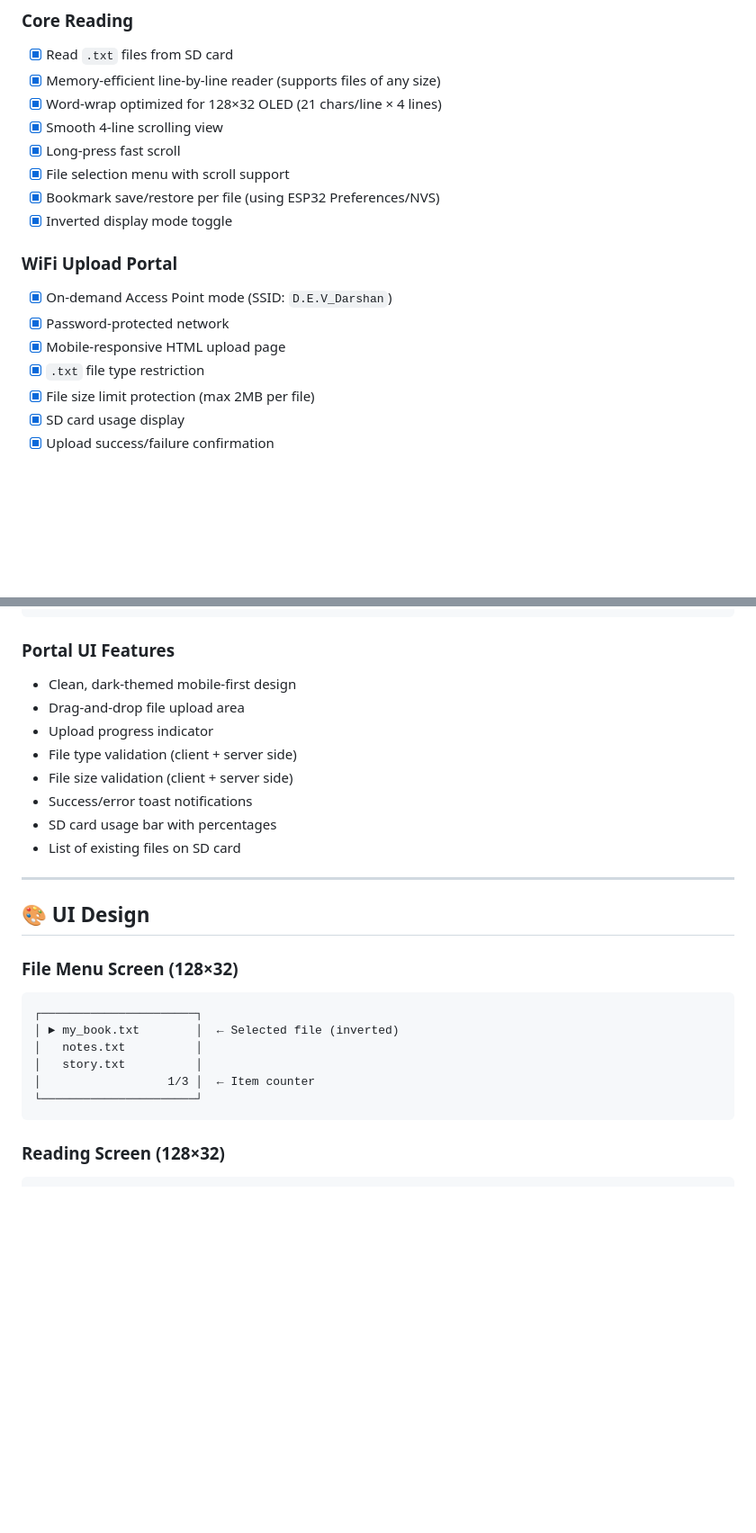
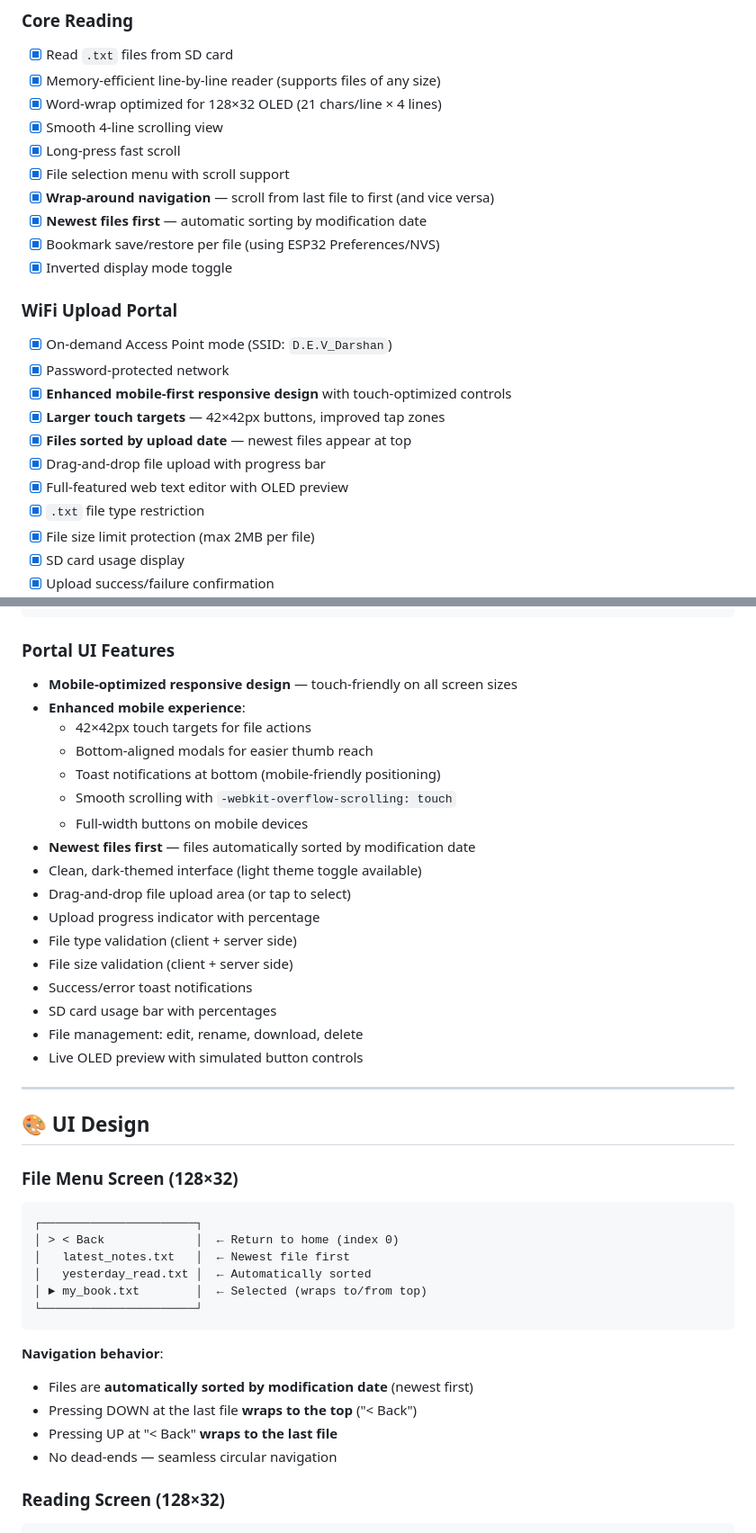
Before and after one commit to sakxam-xeetri/D.E.V_Darshan, a Markdown page: README.md, 2 parts joined by grey strips. Shown at 90% size. GitHub-like rendering; blank space fills up the shorter version.

Commit message:
Enhance README.md with new features: wrap-around navigation, automatic sorting of files by modification date, and improved mobile responsiveness with larger touch targets.

````diff
--- a/README.md
+++ b/README.md
@@ -65,13 +65,19 @@
 - [x] Smooth 4-line scrolling view
 - [x] Long-press fast scroll
 - [x] File selection menu with scroll support
+- [x] **Wrap-around navigation** — scroll from last file to first (and vice versa)
+- [x] **Newest files first** — automatic sorting by modification date
 - [x] Bookmark save/restore per file (using ESP32 Preferences/NVS)
 - [x] Inverted display mode toggle
 
 ### WiFi Upload Portal
 - [x] On-demand Access Point mode (SSID: `D.E.V_Darshan`)
 - [x] Password-protected network
-- [x] Mobile-responsive HTML upload page
+- [x] **Enhanced mobile-first responsive design** with touch-optimized controls
+- [x] **Larger touch targets** — 42×42px buttons, improved tap zones
+- [x] **Files sorted by upload date** — newest files appear at top
+- [x] Drag-and-drop file upload with progress bar
+- [x] Full-featured web text editor with OLED preview
 - [x] `.txt` file type restriction
 - [x] File size limit protection (max 2MB per file)
 - [x] SD card usage display
@@ -464,14 +470,23 @@ User Phone                          ESP32-CAM
 ```
 
 ### Portal UI Features
-- Clean, dark-themed mobile-first design
-- Drag-and-drop file upload area
-- Upload progress indicator
+- **Mobile-optimized responsive design** — touch-friendly on all screen sizes
+- **Enhanced mobile experience**:
+  - 42×42px touch targets for file actions
+  - Bottom-aligned modals for easier thumb reach
+  - Toast notifications at bottom (mobile-friendly positioning)
+  - Smooth scrolling with `-webkit-overflow-scrolling: touch`
+  - Full-width buttons on mobile devices
+- **Newest files first** — files automatically sorted by modification date
+- Clean, dark-themed interface (light theme toggle available)
+- Drag-and-drop file upload area (or tap to select)
+- Upload progress indicator with percentage
 - File type validation (client + server side)
 - File size validation (client + server side)
 - Success/error toast notifications
 - SD card usage bar with percentages
-- List of existing files on SD card
+- File management: edit, rename, download, delete
+- Live OLED preview with simulated button controls
 
 ---
 
@@ -481,12 +496,18 @@ User Phone                          ESP32-CAM
 
 ```
 ┌──────────────────────┐
-│ ► my_book.txt        │  ← Selected file (inverted)
-│   notes.txt          │
-│   story.txt          │
-│                  1/3 │  ← Item counter
+│ > < Back             │  ← Return to home (index 0)
+│   latest_notes.txt   │  ← Newest file first
+│   yesterday_read.txt │  ← Automatically sorted
+│ ► my_book.txt        │  ← Selected (wraps to/from top)
 └──────────────────────┘
 ```
+
+**Navigation behavior**:
+- Files are **automatically sorted by modification date** (newest first)
+- Pressing DOWN at the last file **wraps to the top** ("< Back")
+- Pressing UP at "< Back" **wraps to the last file**
+- No dead-ends — seamless circular navigation
 
 ### Reading Screen (128×32)
 
````
Also changed, not shown: other parts of README.md (+11 -1 lines).
